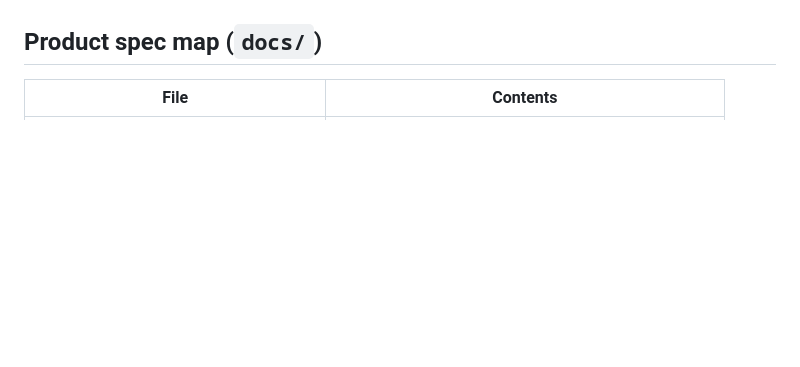
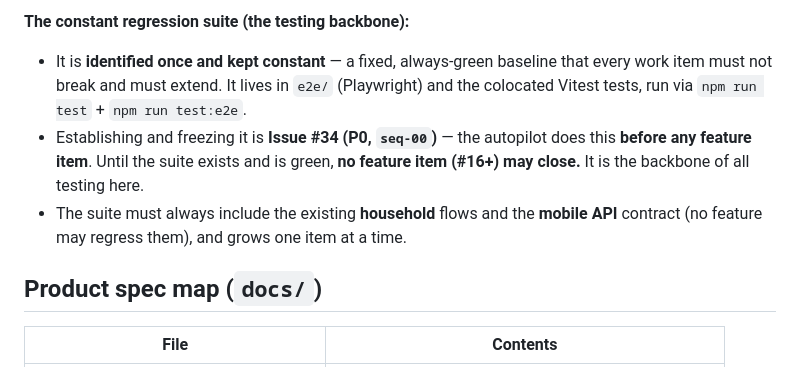
Before and after one commit to aishvar23/mealmenuplanner, a Markdown page: CLAUDE.md, the part around one of its changes. Rendered like a GitHub page; blank space fills up the shorter version.

```diff
--- a/CLAUDE.md
+++ b/CLAUDE.md
@@ -76,3 +149,13 @@ delete-and-recreate over a REST PATCH) for work-item edits.
+**The constant regression suite (the testing backbone):**
+
+- It is **identified once and kept constant** — a fixed, always-green baseline that
+  every work item must not break and must extend. It lives in `e2e/` (Playwright)
+  and the colocated Vitest tests, run via `npm run test` + `npm run test:e2e`.
+- Establishing and freezing it is **Issue #34 (P0, `seq-00`)** — the autopilot does
+  this **before any feature item**. Until the suite exists and is green, **no
+  feature item (#16+) may close.** It is the backbone of all testing here.
+- The suite must always include the existing **household** flows and the **mobile
+  API** contract (no feature may regress them), and grows one item at a time.
 
 ## Product spec map (`docs/`)
 
```
Also changed, not shown: other parts of CLAUDE.md (+73 -0 lines).
